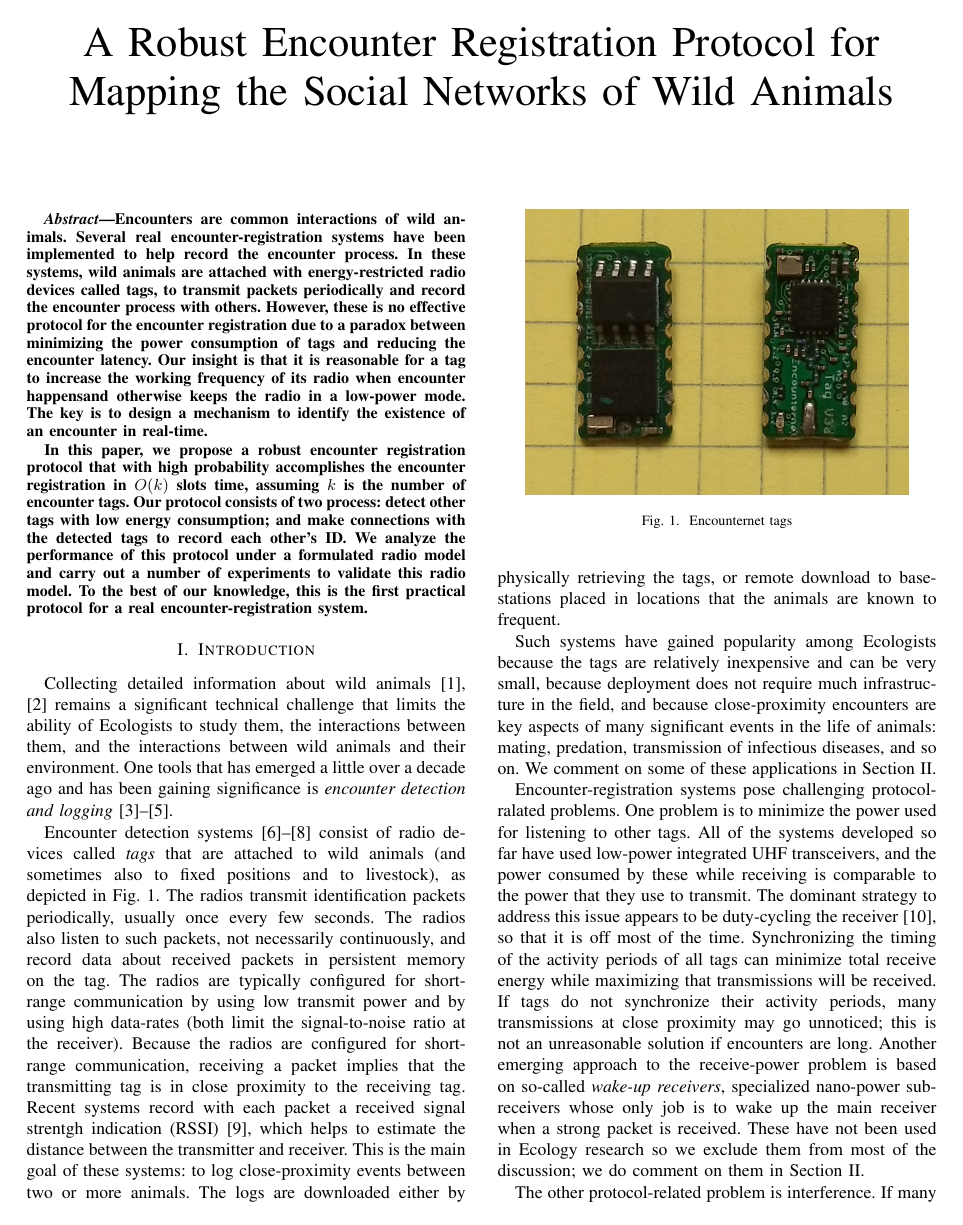
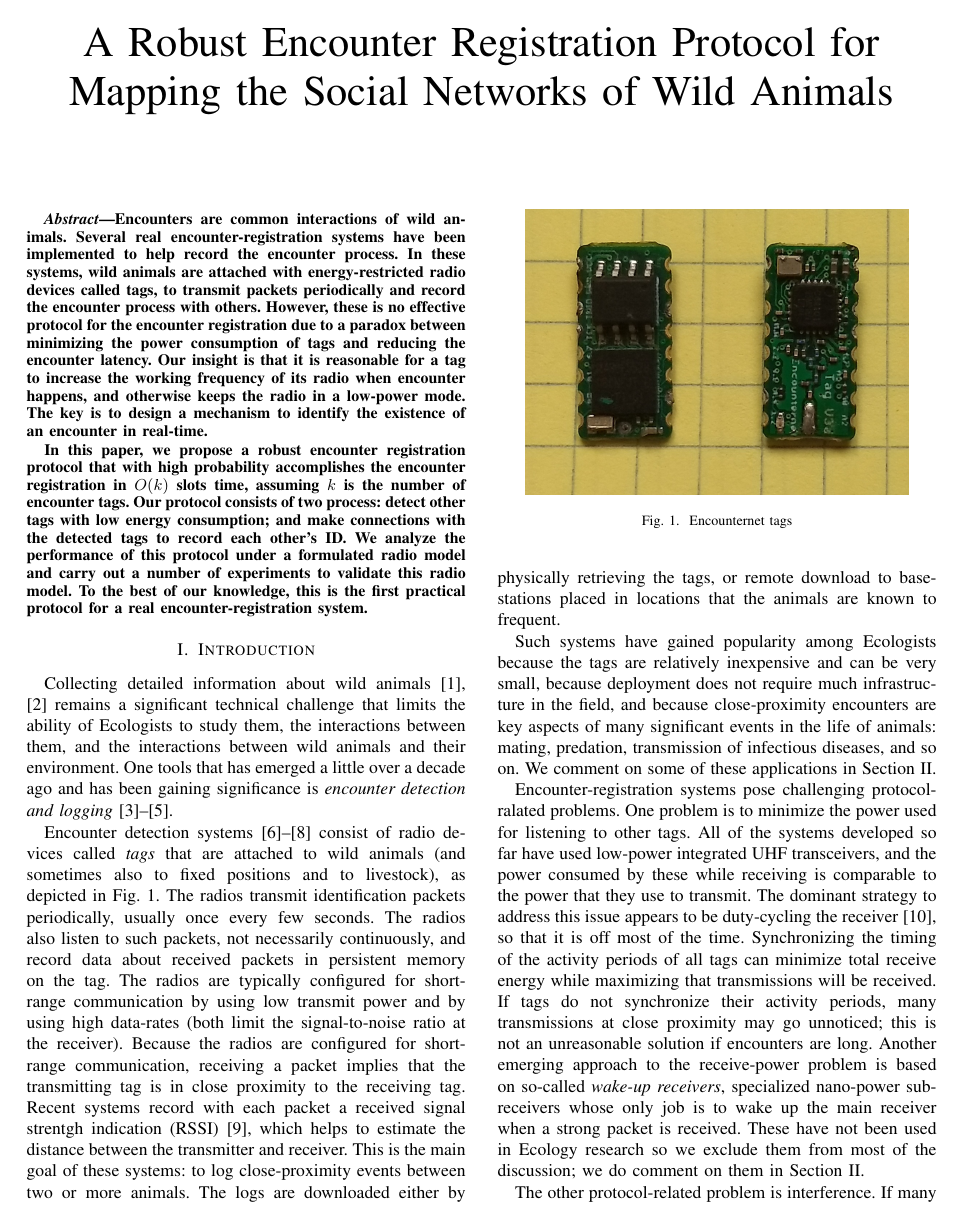
Before and after one commit to st21621147/ICNP, a LaTeX paper (paper/main.tex, which reads paper/abstract.tex): page 1 of 9. The pictures show the PDF file paper/main.pdf that the author committed with the source.

Commit message:
Update typos

```diff
--- a/paper/abstract.tex
+++ b/paper/abstract.tex
@@ -8,7 +8,7 @@
     However, these is no effective protocol for the encounter registration due to a paradox
     between minimizing the power consumption of tags
     and reducing the encounter latency. Our insight is that it is reasonable for a tag to
-    increase the working frequency of its radio when encounter happens，and otherwise keeps
+    increase the working frequency of its radio when encounter happens, and otherwise keeps
     the radio in a low-power mode. The key is to design a mechanism
     to identify the existence of an encounter in real-time.
 
```
Also changed, not shown: paper/main.pdf.
